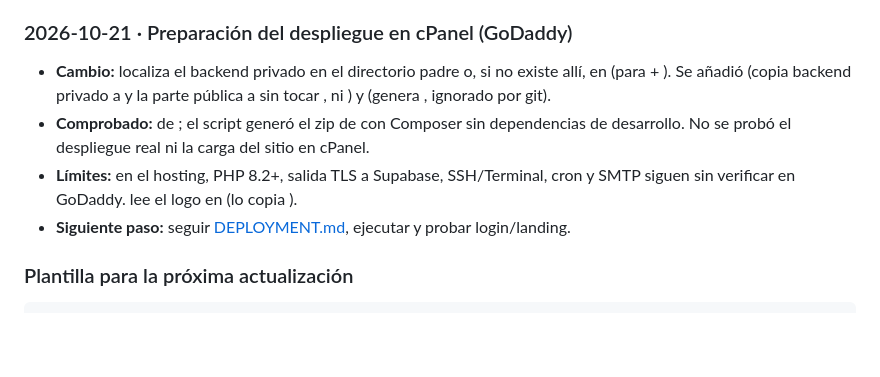
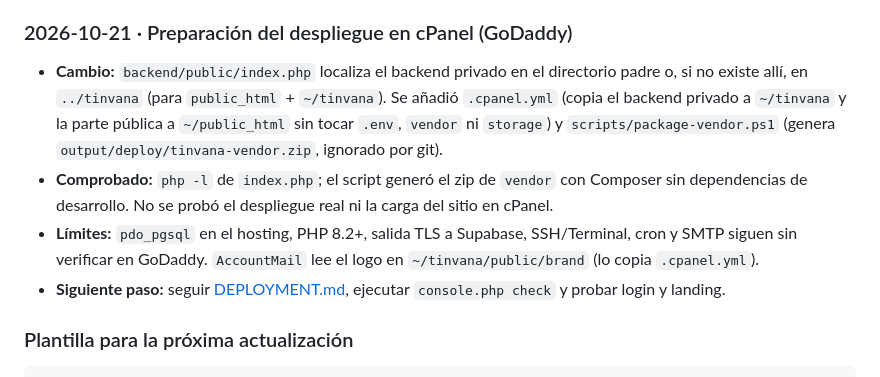
Before and after one commit to afceballos/tinvana, a Markdown page: docs/CONTEXTO-PROYECTO.md, the part around the change. Rendered like a GitHub page; blank space fills up the shorter version.

```diff
--- a/docs/CONTEXTO-PROYECTO.md
+++ b/docs/CONTEXTO-PROYECTO.md
@@ -378,10 +378,10 @@ Hitos anteriores agrupados por funcionalidad; no se asignan fechas precisas que
 
 ### 2026-10-21 · Preparación del despliegue en cPanel (GoDaddy)
 
-- **Cambio:**  localiza el backend privado en el directorio padre o, si no existe allí, en  (para  + ). Se añadió  (copia backend privado a  y la parte pública a  sin tocar ,  ni ) y  (genera , ignorado por git).
-- **Comprobado:**  de ; el script generó el zip de  con Composer sin dependencias de desarrollo. No se probó el despliegue real ni la carga del sitio en cPanel.
-- **Límites:**  en el hosting, PHP 8.2+, salida TLS a Supabase, SSH/Terminal, cron y SMTP siguen sin verificar en GoDaddy.  lee el logo en  (lo copia ).
-- **Siguiente paso:** seguir [DEPLOYMENT.md](DEPLOYMENT.md#cpanel-git-version-control), ejecutar  y probar login/landing.
+- **Cambio:** `backend/public/index.php` localiza el backend privado en el directorio padre o, si no existe allí, en `../tinvana` (para `public_html` + `~/tinvana`). Se añadió `.cpanel.yml` (copia el backend privado a `~/tinvana` y la parte pública a `~/public_html` sin tocar `.env`, `vendor` ni `storage`) y `scripts/package-vendor.ps1` (genera `output/deploy/tinvana-vendor.zip`, ignorado por git).
+- **Comprobado:** `php -l` de `index.php`; el script generó el zip de `vendor` con Composer sin dependencias de desarrollo. No se probó el despliegue real ni la carga del sitio en cPanel.
+- **Límites:** `pdo_pgsql` en el hosting, PHP 8.2+, salida TLS a Supabase, SSH/Terminal, cron y SMTP siguen sin verificar en GoDaddy. `AccountMail` lee el logo en `~/tinvana/public/brand` (lo copia `.cpanel.yml`).
+- **Siguiente paso:** seguir [DEPLOYMENT.md](DEPLOYMENT.md#cpanel-git-version-control), ejecutar `console.php check` y probar login y landing.
 
 ### Plantilla para la próxima actualización
 
```
Also changed, not shown: docs/DEPLOYMENT.md (+8 -9 lines).
